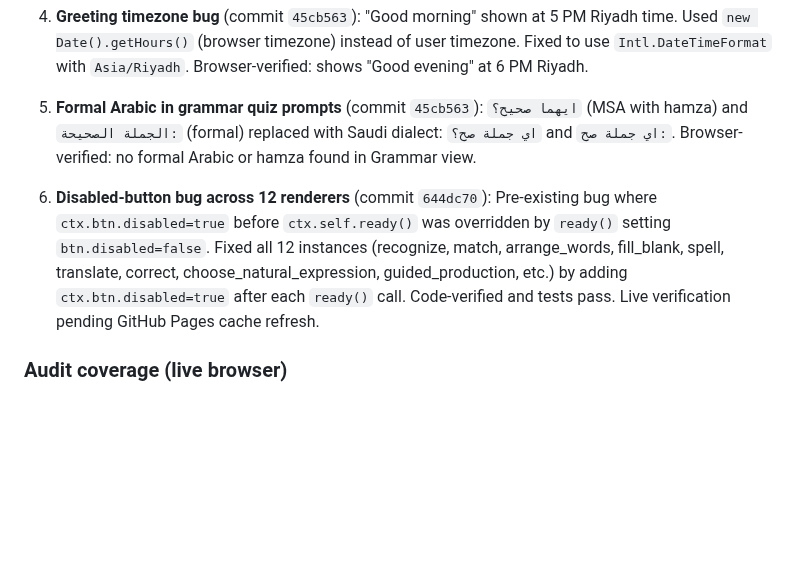
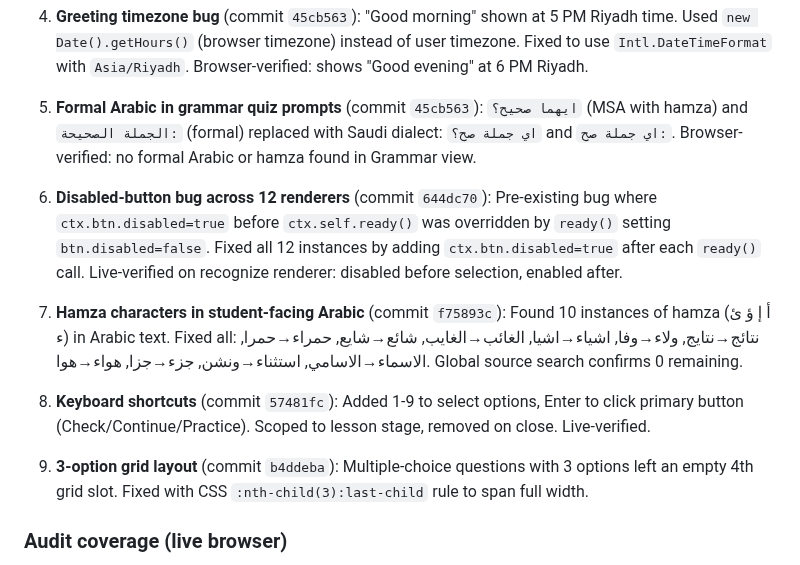
Before and after one commit to personalizedenglishlessons/tutorfiraspel, a Markdown page: NEXT_STEPS.md, the part around the change. GitHub-like rendering; blank space fills up the shorter version.

Commit message:
docs: update NEXT_STEPS.md with all audit fixes

```diff
--- a/NEXT_STEPS.md
+++ b/NEXT_STEPS.md
@@ -13,7 +13,13 @@
 
 5. **Formal Arabic in grammar quiz prompts** (commit `45cb563`): `ايهما صحيح؟` (MSA with hamza) and `الجملة الصحيحة:` (formal) replaced with Saudi dialect: `اي جملة صح؟` and `اي جملة صح:`. Browser-verified: no formal Arabic or hamza found in Grammar view.
 
-6. **Disabled-button bug across 12 renderers** (commit `644dc70`): Pre-existing bug where `ctx.btn.disabled=true` before `ctx.self.ready()` was overridden by `ready()` setting `btn.disabled=false`. Fixed all 12 instances (recognize, match, arrange_words, fill_blank, spell, translate, correct, choose_natural_expression, guided_production, etc.) by adding `ctx.btn.disabled=true` after each `ready()` call. Code-verified and tests pass. Live verification pending GitHub Pages cache refresh.
+6. **Disabled-button bug across 12 renderers** (commit `644dc70`): Pre-existing bug where `ctx.btn.disabled=true` before `ctx.self.ready()` was overridden by `ready()` setting `btn.disabled=false`. Fixed all 12 instances by adding `ctx.btn.disabled=true` after each `ready()` call. Live-verified on recognize renderer: disabled before selection, enabled after.
+
+7. **Hamza characters in student-facing Arabic** (commit `f75893c`): Found 10 instances of hamza (أ إ ؤ ئ ء) in Arabic text. Fixed all: نتائج→نتايج, ولاء→وفا, اشياء→اشيا, الغائب→الغايب, شائع→شايع, حمراء→حمرا, الاسماء→الاسامي, استثناء→ونشن, جزء→جزا, هواء→هوا. Global source search confirms 0 remaining.
+
+8. **Keyboard shortcuts** (commit `57481fc`): Added 1-9 to select options, Enter to click primary button (Check/Continue/Practice). Scoped to lesson stage, removed on close. Live-verified.
+
+9. **3-option grid layout** (commit `b4ddeba`): Multiple-choice questions with 3 options left an empty 4th grid slot. Fixed with CSS `:nth-child(3):last-child` rule to span full width.
 
 ### Audit coverage (live browser)
 - Home/dashboard: 0 errors, greeting correct
```
